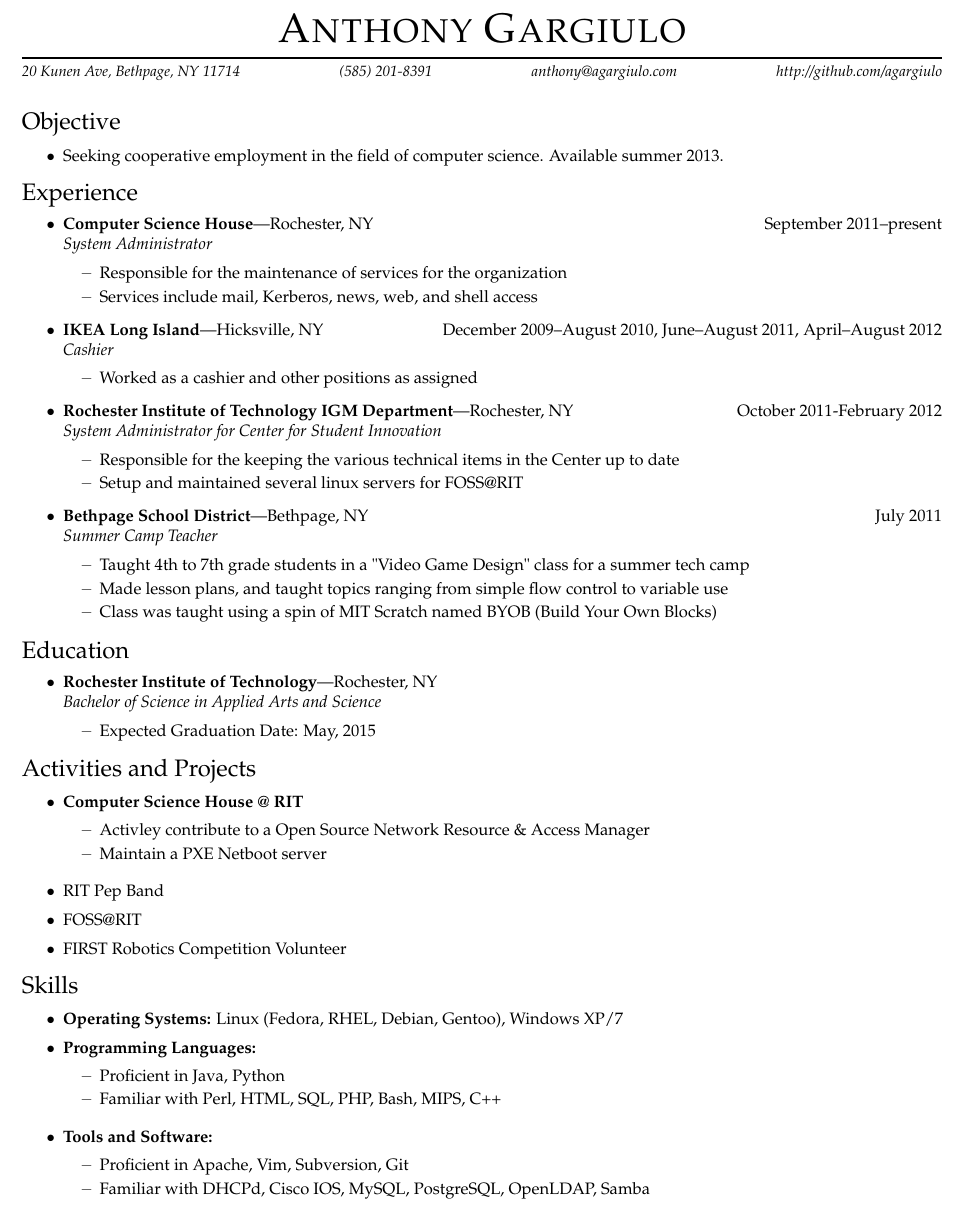
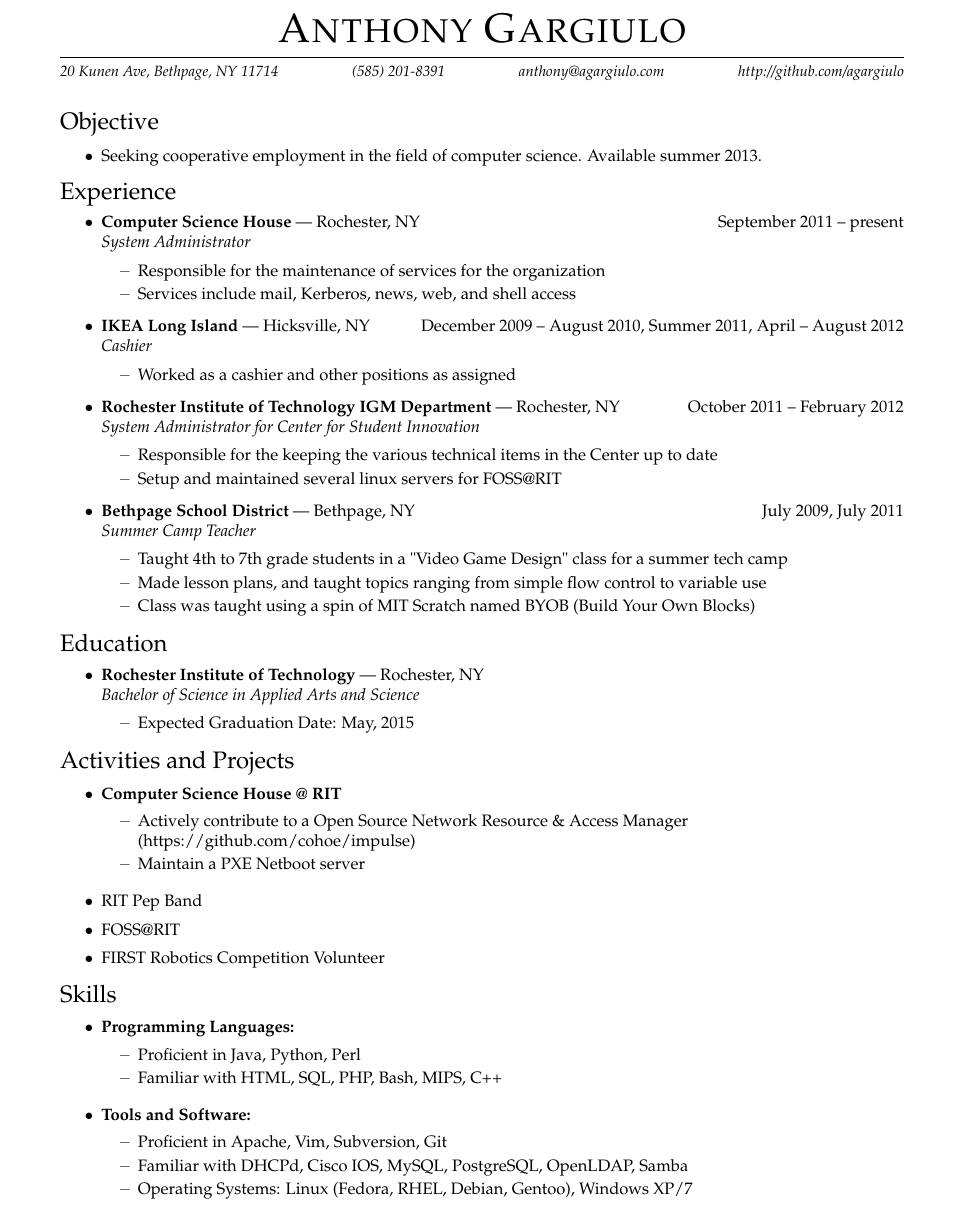
Before and after one commit to agargiulo/resume, a LaTeX CV (resume.tex): part of the page, cut so that both start at the same text. Compiled offline with pdfLaTeX.

Commit message:
another major update. fixed more spacing, content, among other things.

```diff
--- a/resume.tex
+++ b/resume.tex
@@ -12,7 +12,7 @@
 
 
 \pagestyle{empty}
-\geometry{letterpaper,tmargin=0.5in,bmargin=0.5in,lmargin=0.4in,rmargin=0.4in,headheight=0in,headsep=0in,footskip=.1in}
+\geometry{letterpaper,tmargin=0.5in,bmargin=0.5in,lmargin=0.72in,rmargin=0.72in,headheight=0in,headsep=0in,footskip=.1in}
 
 \setlength{\parindent}{0in}
 \setlength{\parskip}{0in}
@@ -116,18 +116,18 @@
 \end{ressection}
 \begin{ressection}{Experience}
 
-	\begin{ressubsec}{Computer Science House}{Rochester, NY\hfill September 2011--present}{System Administrator}
+	\begin{ressubsec}{Computer Science House}{Rochester, NY\hfill September 2011 -- present}{System Administrator}
 		\ressubitem{Responsible for the maintenance of services for the organization}
 		\ressubitem{Services include mail, Kerberos, news, web, and shell access}
 	\end{ressubsec}
-	\begin{ressubsec}{IKEA Long Island}{Hicksville, NY \hfill December 2009--August 2010, June--August 2011, April--August 2012}{Cashier}
+	\begin{ressubsec}{IKEA Long Island}{Hicksville, NY \hfill December 2009 -- August 2010,  Summer 2011,  April -- August 2012}{Cashier}
 		\ressubitem{Worked as a cashier and other positions as assigned}
 	\end{ressubsec}
-	\begin{ressubsec}{Rochester Institute of Technology IGM Department}{Rochester, NY \hfill October 2011-February 2012}{System Administrator for Center for Student Innovation}
+	\begin{ressubsec}{Rochester Institute of Technology IGM Department}{Rochester, NY \hfill October 2011 -- February 2012}{System Administrator for Center for Student Innovation}
 		\ressubitem{Responsible for the keeping the various technical items in the Center up to date}
 		\ressubitem{Setup and maintained several linux servers for FOSS@RIT}
 	\end{ressubsec}
-	\begin{ressubsec}{Bethpage School District}{Bethpage, NY \hfill July 2011}{Summer Camp Teacher}
+	\begin{ressubsec}{Bethpage School District}{Bethpage, NY \hfill July 2009,  July 2011}{Summer Camp Teacher}
 		\ressubitem{Taught 4th to 7th grade students in a "Video Game Design" class for a summer tech camp}
 		\ressubitem{Made lesson plans, and taught topics ranging from simple flow control to variable use}
 		\ressubitem{Class was taught using a spin of MIT Scratch named BYOB (Build Your Own Blocks)}
@@ -148,7 +148,7 @@
 %%%%%%%%%%%%%%%%%%%%%%%%
 \begin{ressection}{Activities and Projects}
 	\begin{reslist}{Computer Science House @ RIT}
-		\ressubitem{Activley contribute to a Open Source Network Resource \& Access Manager}
+		\ressubitem{Actively contribute to a Open Source Network Resource \& Access Manager \newline (https://github.com/cohoe/impulse)}
 		\ressubitem{Maintain a PXE Netboot server}
 	\end{reslist}
 	\resitem{RIT Pep Band}
@@ -158,16 +158,16 @@
 %%%%%%%%%%%%%%%%%%%%%%%%
 \begin{ressection}{Skills}
 
-	\resitem{\textbf{Operating Systems:} Linux (Fedora, RHEL, Debian, Gentoo), Windows XP/7}
 
 	\begin{reslist}{Programming Languages:}
-		\ressubitem{Proficient in Java, Python}
-		\ressubitem{Familiar with Perl, HTML, SQL, PHP, Bash, MIPS, C++}
+		\ressubitem{Proficient in Java, Python, Perl}
+		\ressubitem{Familiar with HTML, SQL, PHP, Bash, MIPS, C++}
 	\end{reslist}
 
 	\begin{reslist}{Tools and Software:}
 		\ressubitem{Proficient in Apache, Vim, Subversion, Git}
 		\ressubitem{Familiar with DHCPd, Cisco IOS, MySQL, PostgreSQL, OpenLDAP, Samba}
+		\ressubitem{Operating Systems: Linux (Fedora, RHEL, Debian, Gentoo), Windows XP/7}
 	\end{reslist}
 
 \end{ressection}
```
Also changed, not shown: resume.tex (2 more changed lines).
